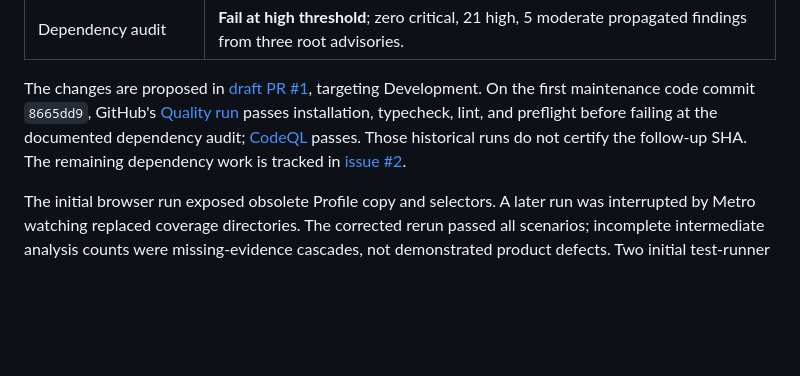
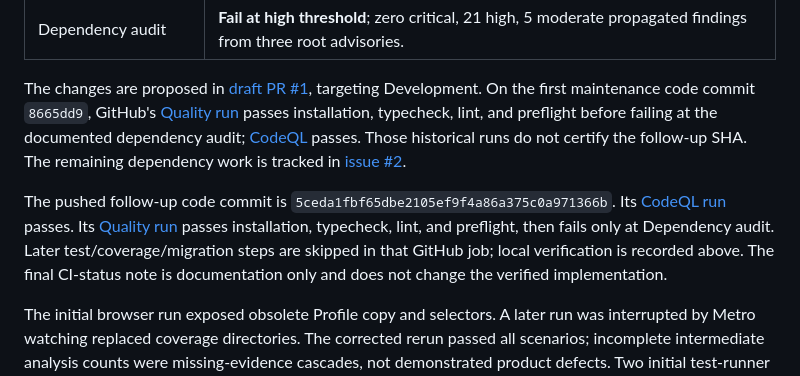
Before and after one commit to KarlCupid/CornerIQ, a Markdown page: docs/qa/RESTART_MAINTENANCE_2026-10-08.md, the part around the change. Drawn GitHub-style; blank space fills up the shorter version.

Commit message:
docs: record follow-up GitHub verification and remaining audit blocker

```diff
--- a/docs/qa/RESTART_MAINTENANCE_2026-10-08.md
+++ b/docs/qa/RESTART_MAINTENANCE_2026-10-08.md
@@ -72,6 +72,8 @@ Production was not modified. No service-role key was used in the app, tests, bro
 
 The changes are proposed in [draft PR #1](https://github.com/KarlCupid/CornerIQ/pull/1), targeting Development. On the first maintenance code commit `8665dd9`, GitHub's [Quality run](https://github.com/KarlCupid/CornerIQ/actions/runs/37822606495) passes installation, typecheck, lint, and preflight before failing at the documented dependency audit; [CodeQL](https://github.com/KarlCupid/CornerIQ/actions/runs/37822606325) passes. Those historical runs do not certify the follow-up SHA. The remaining dependency work is tracked in [issue #2](https://github.com/KarlCupid/CornerIQ/issues/2).
 
+The pushed follow-up code commit is `5ceda1fbf65dbe2105ef9f4a86a375c0a971366b`. Its [CodeQL run](https://github.com/KarlCupid/CornerIQ/actions/runs/37850785037) passes. Its [Quality run](https://github.com/KarlCupid/CornerIQ/actions/runs/37850785086) passes installation, typecheck, lint, and preflight, then fails only at Dependency audit. Later test/coverage/migration steps are skipped in that GitHub job; local verification is recorded above. The final CI-status note is documentation only and does not change the verified implementation.
+
 The initial browser run exposed obsolete Profile copy and selectors. A later run was interrupted by Metro watching replaced coverage directories. The corrected rerun passed all scenarios; incomplete intermediate analysis counts were missing-evidence cascades, not demonstrated product defects. Two initial test-runner attempts were interrupted during diagnosis; the final complete unit, quality, and coverage runs passed.
 
 The follow-up initially tried a direct image-size `2.0.4` override. Buffer tests passed, but native export exposed Metro's separate filename call, which image-size 2.x no longer supports. A global [Metro 0.83.8 patch](https://github.com/react/metro/releases/tag/v0.83.8) then exported successfully but broke Expo SDK 54's watcher: Metro changed `eventsQueue` to a different event shape. That global override was reverted. The final adapter keeps Expo's pinned Metro `0.83.3` consumer while using the patched image parser; the React Native root Metro remains independently resolved within its existing `0.83.x` range. Full buffer and filename tests cover both consumers. This adapter should be removed once Expo's supported Metro line includes its own fixed parser. Failed attempts remain documented rather than being counted as successful checks.
```
Also changed, not shown: docs/CODEX_LAST_HANDOFF.md (+2 -0 lines), docs/qa/QA_LOOP_STATE.md (+1 -1 lines).
